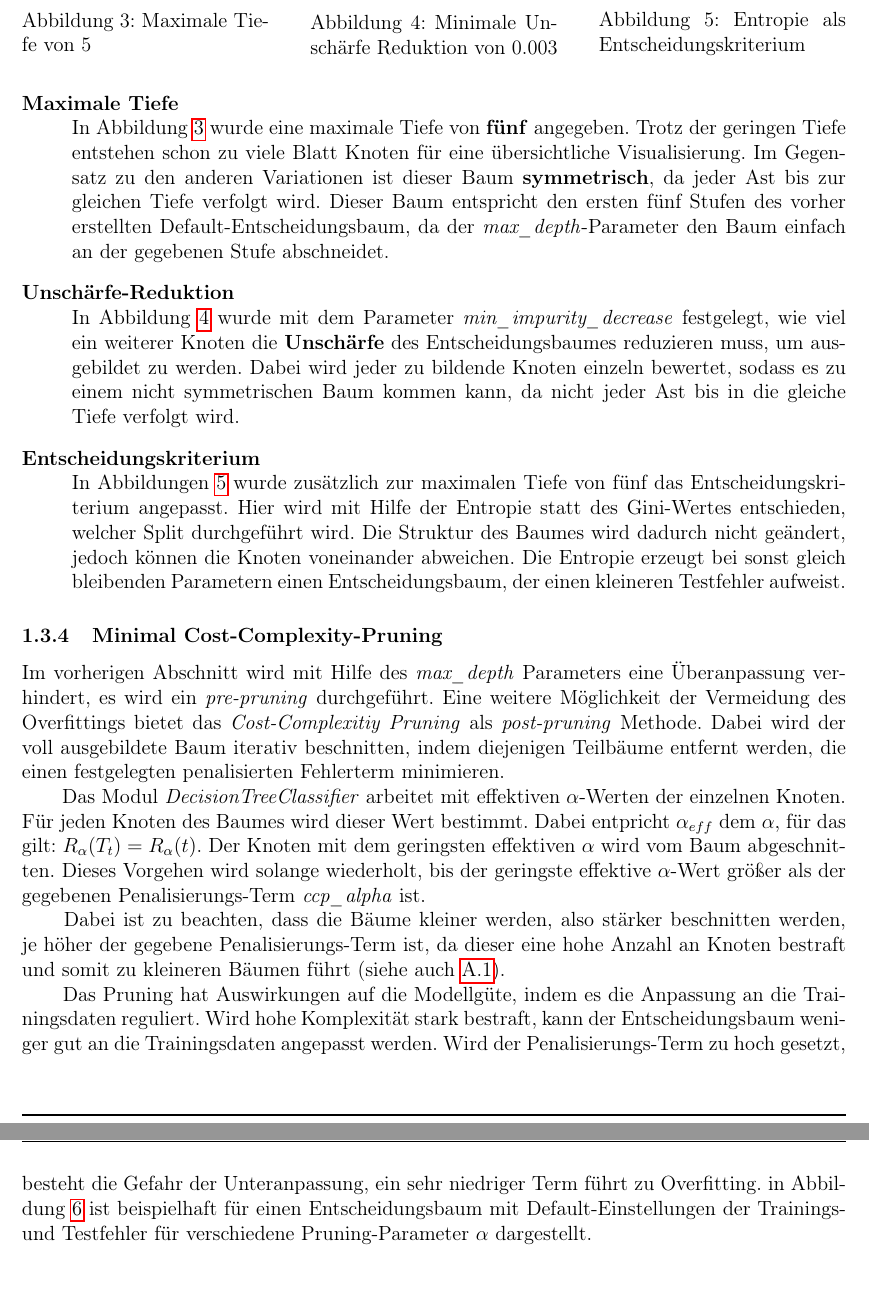
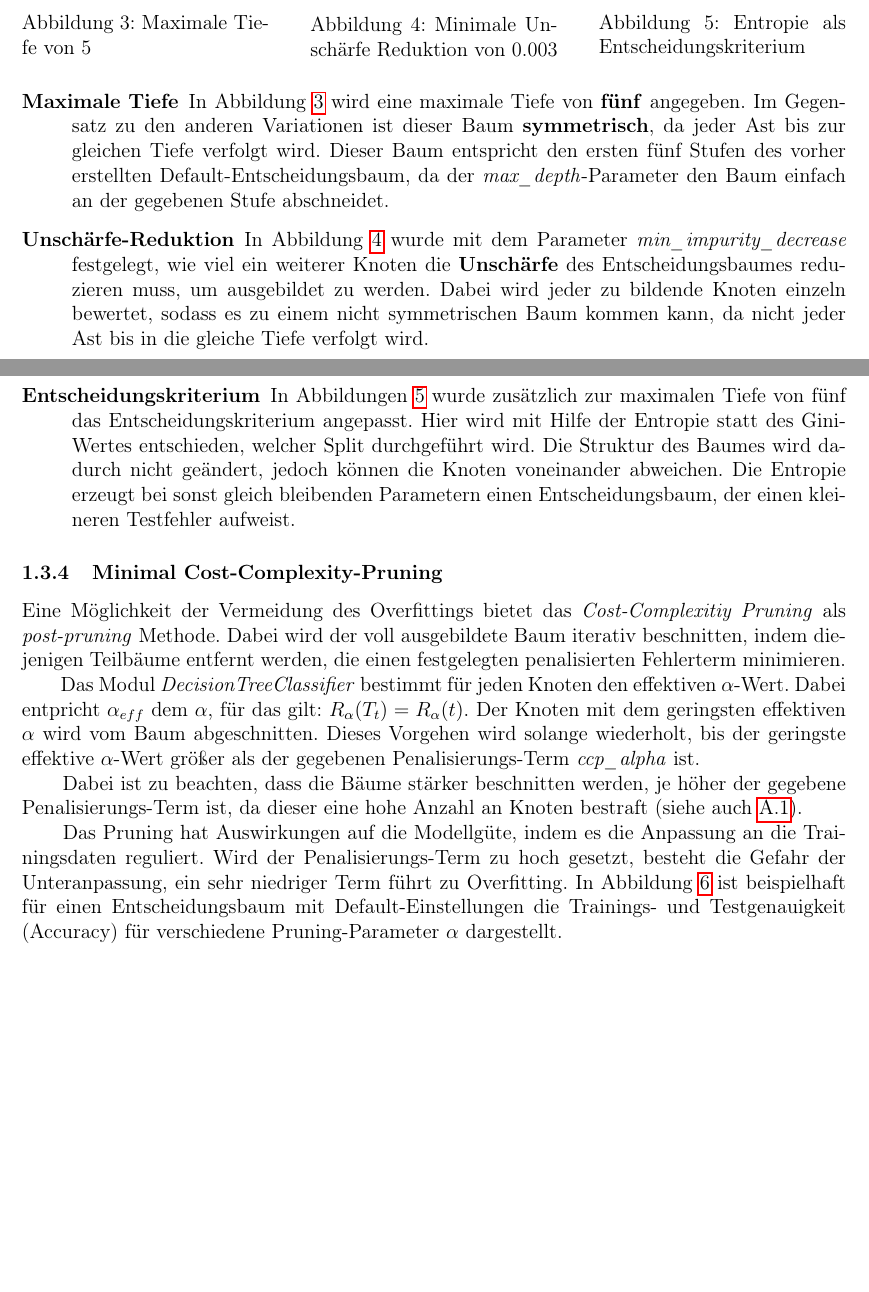
Before and after one commit to tobirohrer/data-mining, a LaTeX document (booklet/Muster_Bericht.tex, which reads booklet/Content/Aufgabe_1.tex): two parts of pages 8 and 9 of 20 before the commit and two parts of pages 7 and 8 of 19 after it, joined at a grey line, cut so that both start at the same text, the shorter picture padded with empty space. Compiled offline with pdfLaTeX.

Commit message:
shorten text and add comment

```diff
--- a/booklet/Content/Aufgabe_1.tex
+++ b/booklet/Content/Aufgabe_1.tex
@@ -102,22 +98,22 @@ Um einen übersichtlichen und brauchbaren Entscheidungsbam erzeugen zu können w
     \end{minipage}
 \end{figure}
 \begin{description}
-	\item[Maximale Tiefe]\hfill \\
-	In Abbildung \ref{fig:treeMaxDepth} wurde eine maximale Tiefe von \textbf{fünf} angegeben. Trotz der geringen Tiefe entstehen schon zu viele Blatt Knoten für eine übersichtliche Visualisierung. Im Gegensatz zu den anderen Variationen ist dieser Baum \textbf{symmetrisch}, da jeder Ast bis zur gleichen Tiefe verfolgt wird. Dieser Baum entspricht den ersten fünf Stufen des vorher erstellten Default-Entscheidungsbaum, da der \emph{max\_depth}-Parameter den Baum einfach an der gegebenen Stufe abschneidet.
-	\item[Unschärfe-Reduktion]\hfill \\
+	\item[Maximale Tiefe]
+	In Abbildung \ref{fig:treeMaxDepth} wird eine maximale Tiefe von \textbf{fünf} angegeben. Im Gegensatz zu den anderen Variationen ist dieser Baum \textbf{symmetrisch}, da jeder Ast bis zur gleichen Tiefe verfolgt wird. Dieser Baum entspricht den ersten fünf Stufen des vorher erstellten Default-Entscheidungsbaum, da der \emph{max\_depth}-Parameter den Baum einfach an der gegebenen Stufe abschneidet. % stimmt das?
+	\item[Unschärfe-Reduktion]
 	In Abbildung \ref{fig:treeMinImpurityDecrease} wurde mit dem Parameter \emph{min\_impurity\_decrease} festgelegt, wie viel ein weiterer Knoten die \textbf{Unschärfe} des Entscheidungsbaumes reduzieren muss, um ausgebildet zu werden. Dabei wird jeder zu bildende Knoten einzeln bewertet, sodass es zu einem nicht symmetrischen Baum kommen kann, da nicht jeder Ast bis in die gleiche Tiefe verfolgt wird.
-	\item[Entscheidungskriterium]\hfill \\
+	\item[Entscheidungskriterium]
 	In Abbildungen \ref{fig:treeCriterion} wurde zusätzlich zur maximalen Tiefe von fünf das Entscheidungskriterium angepasst. Hier wird mit Hilfe der Entropie statt des Gini-Wertes entschieden, welcher Split durchgeführt wird. Die Struktur des Baumes wird dadurch nicht geändert, jedoch können die Knoten voneinander abweichen. Die Entropie erzeugt bei sonst gleich bleibenden Parametern einen Entscheidungsbaum, der einen kleineren Testfehler aufweist.
 \end{description}
 %TODO Grid Search Tobi
 \subsubsection{Minimal Cost-Complexity-Pruning}
-Im vorherigen Abschnitt wird mit Hilfe des \emph{max\_depth} Parameters eine Überanpassung verhindert, es wird ein \emph{pre-pruning} durchgeführt. Eine weitere Möglichkeit der Vermeidung des Overfittings bietet das \emph{Cost-Complexitiy Pruning} als \emph{post-pruning} Methode. Dabei wird der voll ausgebildete Baum iterativ beschnitten, indem diejenigen Teilbäume entfernt werden, die einen festgelegten penalisierten Fehlerterm minimieren.\\
+Eine Möglichkeit der Vermeidung des Overfittings bietet das \emph{Cost-Complexitiy Pruning} als \emph{post-pruning} Methode. Dabei wird der voll ausgebildete Baum iterativ beschnitten, indem diejenigen Teilbäume entfernt werden, die einen festgelegten penalisierten Fehlerterm minimieren.\\
 \noindent \hspace*{7mm}
-Das Modul \emph{DecisionTreeClassifier} arbeitet mit effektiven $\alpha$-Werten der einzelnen Knoten. Für jeden Knoten des Baumes wird dieser Wert bestimmt. Dabei entpricht $\alpha_{eff}$ dem $\alpha$, für das gilt: $R_{\alpha}(T_{t})=R_{\alpha}(t)$. Der Knoten mit dem geringsten effektiven $\alpha$ wird vom Baum abgeschnitten. Dieses Vorgehen wird solange wiederholt, bis der geringste effektive $\alpha$-Wert größer als der gegebenen Penalisierungs-Term \emph{ccp\_alpha} ist.\\
+Das Modul \emph{DecisionTreeClassifier} bestimmt für jeden Knoten den effektiven $\alpha$-Wert. Dabei entpricht $\alpha_{eff}$ dem $\alpha$, für das gilt: $R_{\alpha}(T_{t})=R_{\alpha}(t)$. Der Knoten mit dem geringsten effektiven $\alpha$ wird vom Baum abgeschnitten. Dieses Vorgehen wird solange wiederholt, bis der geringste effektive $\alpha$-Wert größer als der gegebenen Penalisierungs-Term \emph{ccp\_alpha} ist.\\
 \noindent \hspace*{7mm}
-Dabei ist zu beachten, dass die Bäume kleiner werden, also stärker beschnitten werden, je höher der gegebene Penalisierungs-Term ist, da dieser eine hohe Anzahl an Knoten bestraft und somit zu kleineren Bäumen führt (siehe auch \ref{app:abb_booklet_1}).\\
+Dabei ist zu beachten, dass die Bäume stärker beschnitten werden, je höher der gegebene Penalisierungs-Term ist, da dieser eine hohe Anzahl an Knoten bestraft (siehe auch \ref{app:abb_booklet_1}).\\
 \noindent \hspace*{7mm}
-Das Pruning hat Auswirkungen auf die Modellgüte, indem es die Anpassung an die Trainingsdaten reguliert. Wird hohe Komplexität stark bestraft, kann der Entscheidungsbaum weniger gut an die Trainingsdaten angepasst werden. Wird der Penalisierungs-Term zu hoch gesetzt, besteht die Gefahr der Unteranpassung, ein sehr niedriger Term führt zu Overfitting. in Abbildung \ref{fig:ccp_accuracyVsAlpha} ist beispielhaft für einen Entscheidungsbaum mit Default-Einstellungen der Trainings- und Testfehler für verschiedene Pruning-Parameter $\alpha$ dargestellt.\\
+Das Pruning hat Auswirkungen auf die Modellgüte, indem es die Anpassung an die Trainingsdaten reguliert. Wird der Penalisierungs-Term zu hoch gesetzt, besteht die Gefahr der Unteranpassung, ein sehr niedriger Term führt zu Overfitting. In Abbildung \ref{fig:ccp_accuracyVsAlpha} ist beispielhaft für einen Entscheidungsbaum mit Default-Einstellungen die Trainings- und Testgenauigkeit (Accuracy) für verschiedene Pruning-Parameter $\alpha$ dargestellt.
 \begin{figure}[h]
 	\centering
 	\includegraphics[width = 0.5\textwidth]{Bilder/ccp_accuracyVsAlpha.png}
```
Also changed, not shown: booklet/Muster_Bericht.pdf, booklet/Content/Aufgabe_1.tex (28 more changed lines), 5 other files.
